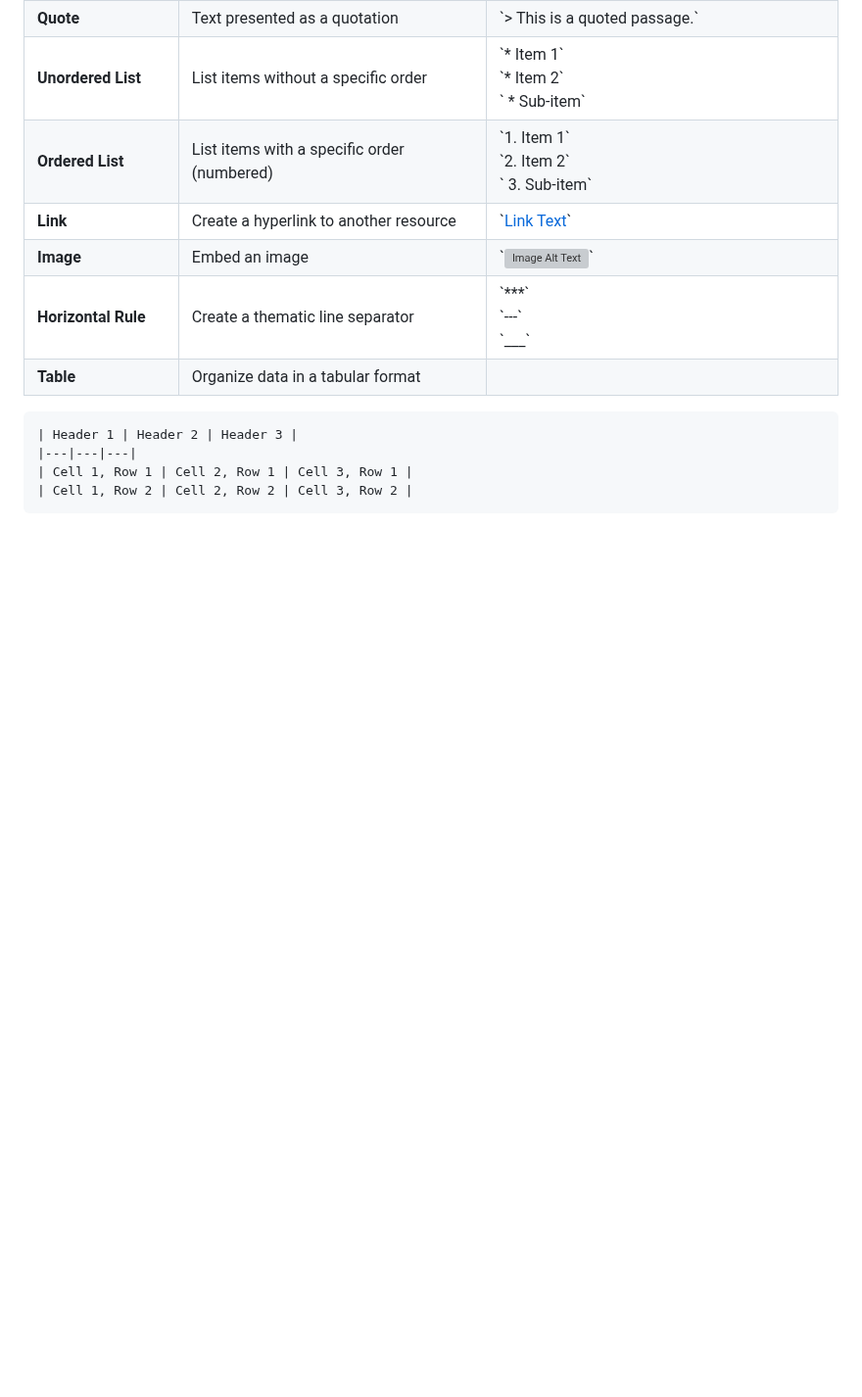
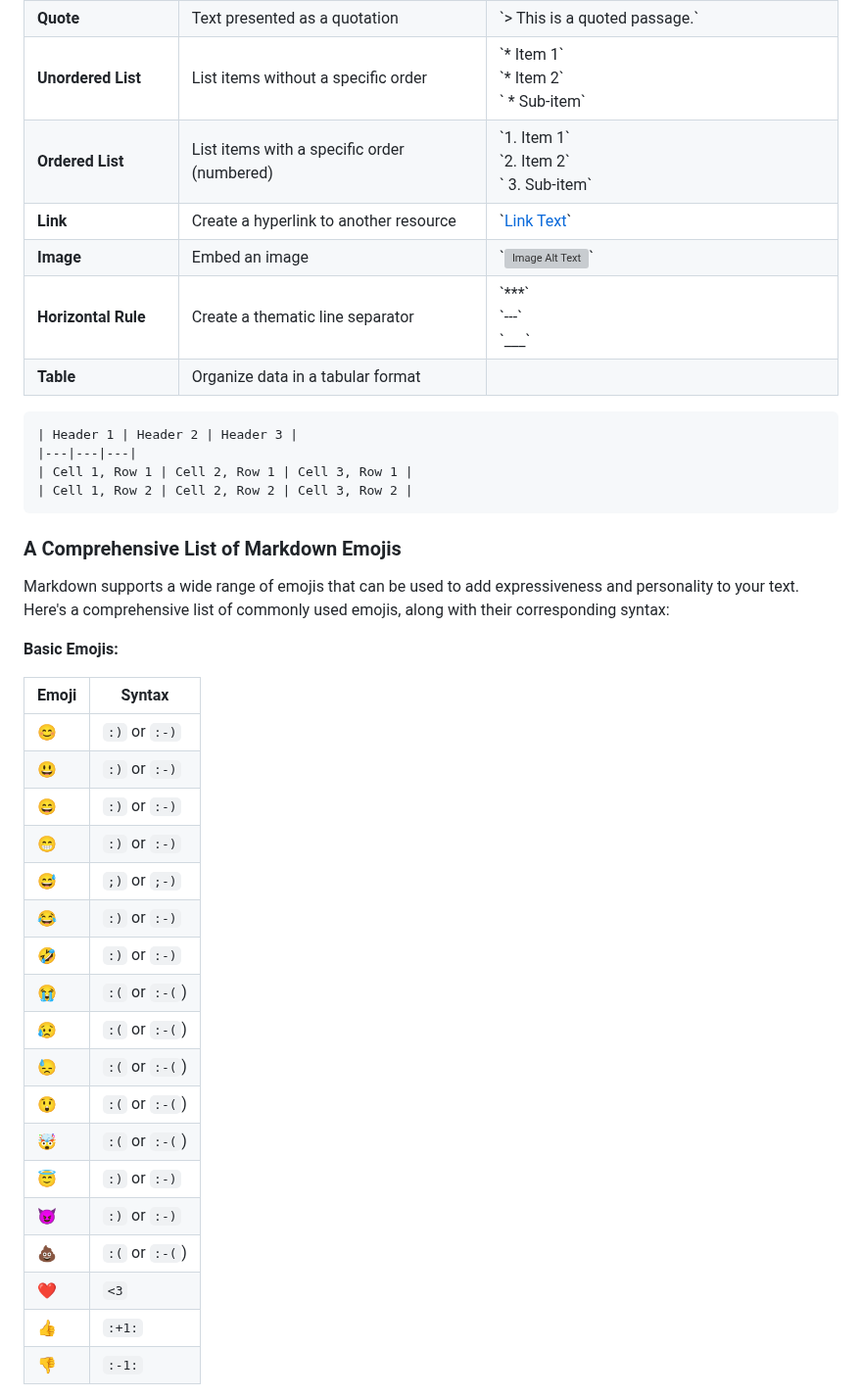
Before and after one commit to sanu151/git-tutorial, a Markdown page: README.md, the part around one of its changes. Shown at 98% size. Rendered like a GitHub page; blank space fills up the shorter version; grey boxes are pictures that could not be loaded.

````diff
--- a/README.md
+++ b/README.md
@@ -661,3 +661,30 @@ I'd be glad to create a comprehensive Markdown table for you:
 | Cell 1, Row 1 | Cell 2, Row 1 | Cell 3, Row 1 |
 | Cell 1, Row 2 | Cell 2, Row 2 | Cell 3, Row 2 |
 ```
+### A Comprehensive List of Markdown Emojis
+
+Markdown supports a wide range of emojis that can be used to add expressiveness and personality to your text. Here's a comprehensive list of commonly used emojis, along with their corresponding syntax:
+
+**Basic Emojis:**
+
+| Emoji | Syntax |
+|---|---|
+| 😊 | `:)` or `:-)` |
+| 😃 | `:)` or `:-)` |
+| 😄 | `:)` or `:-)` |
+| 😁 | `:)` or `:-)` |
+| 😅 | `;)` or `;-)` |
+| 😂 | `:)` or `:-)` |
+| 🤣 | `:)` or `:-)` |
+| 😭 | `:(` or `:-(`) |
+| 😥 | `:(` or `:-(`) |
+| 😓 | `:(` or `:-(`) |
+| 😲 | `:(` or `:-(`) |
+| 🤯 | `:(` or `:-(`) |
+| 😇 | `:)` or `:-)` |
+| 😈 | `:)` or `:-)` |
+| 💩 | `:(` or `:-(`) |
+| ❤️ | `<3` |
+| 👍 | `:+1:` |
+| 👎 | `:-1:` |
+
````
Also changed, not shown: other parts of README.md (+49 -0 lines).
